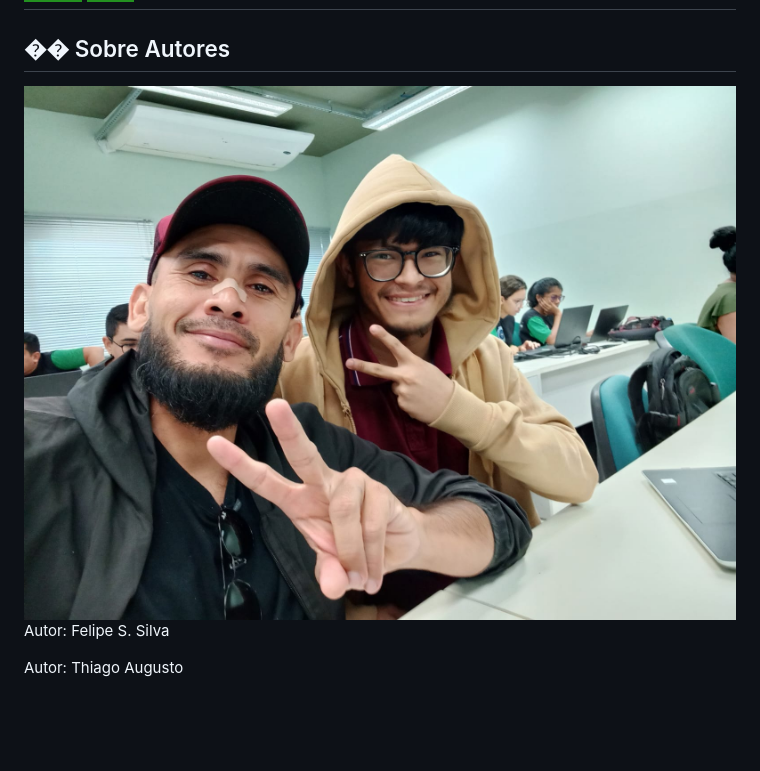
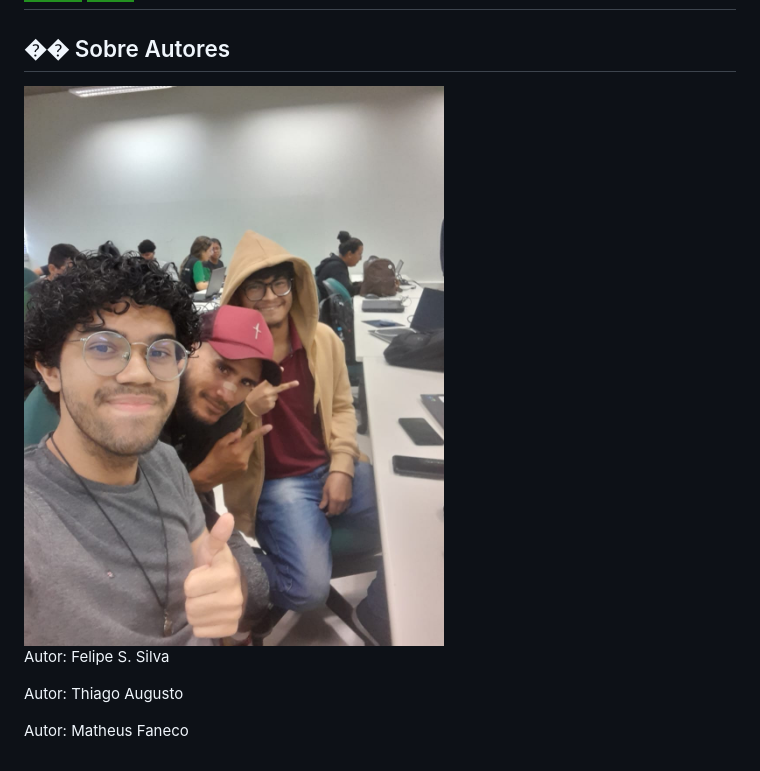
Before and after one commit to FelipeSSO/Cadastro-de-Pessoas, a Markdown page: README.md, the part around the change. Rendered like a GitHub page; pictures changed too: Grupo.jpeg; badges without logos; blank space fills up the shorter version.

```diff
--- a/README.md
+++ b/README.md
@@ -15,4 +15,5 @@
   <img src="Grupo.jpeg" alt="grupo">
   <p>Autor: Felipe S. Silva</p>
   <p>Autor: Thiago Augusto</p>
+  <p>Autor: Matheus Faneco</p>
 </div>
```
Also changed, not shown: 2 other files.
